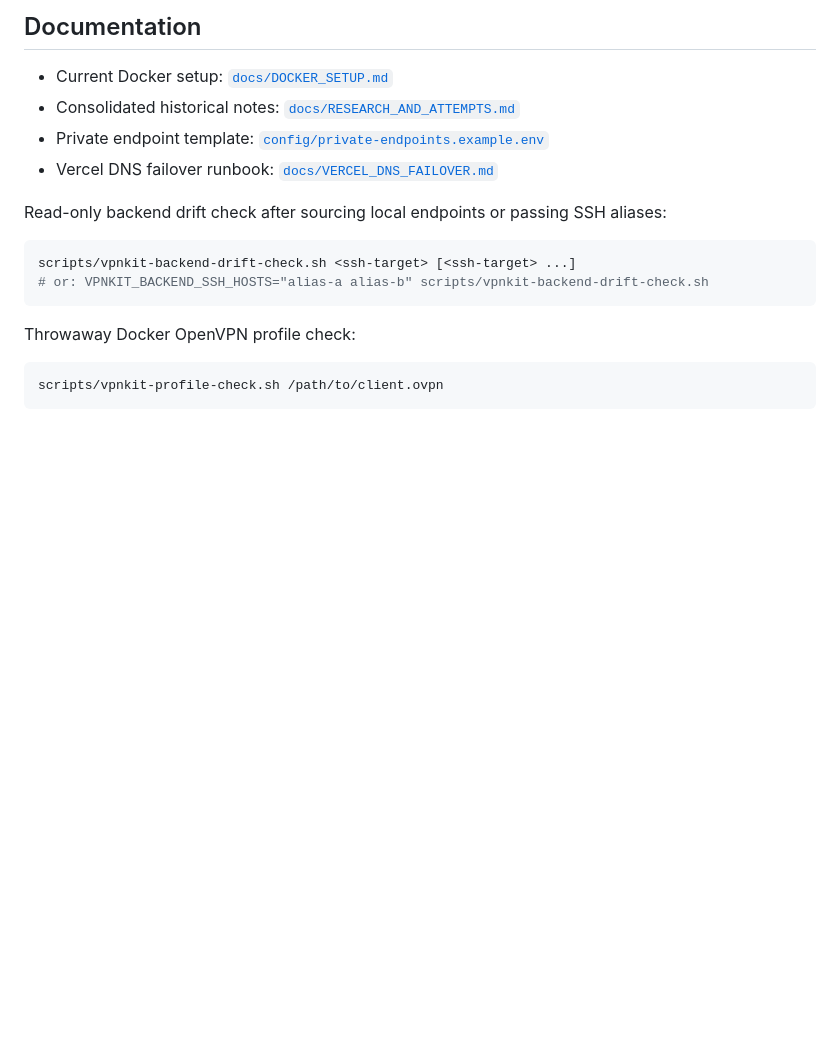
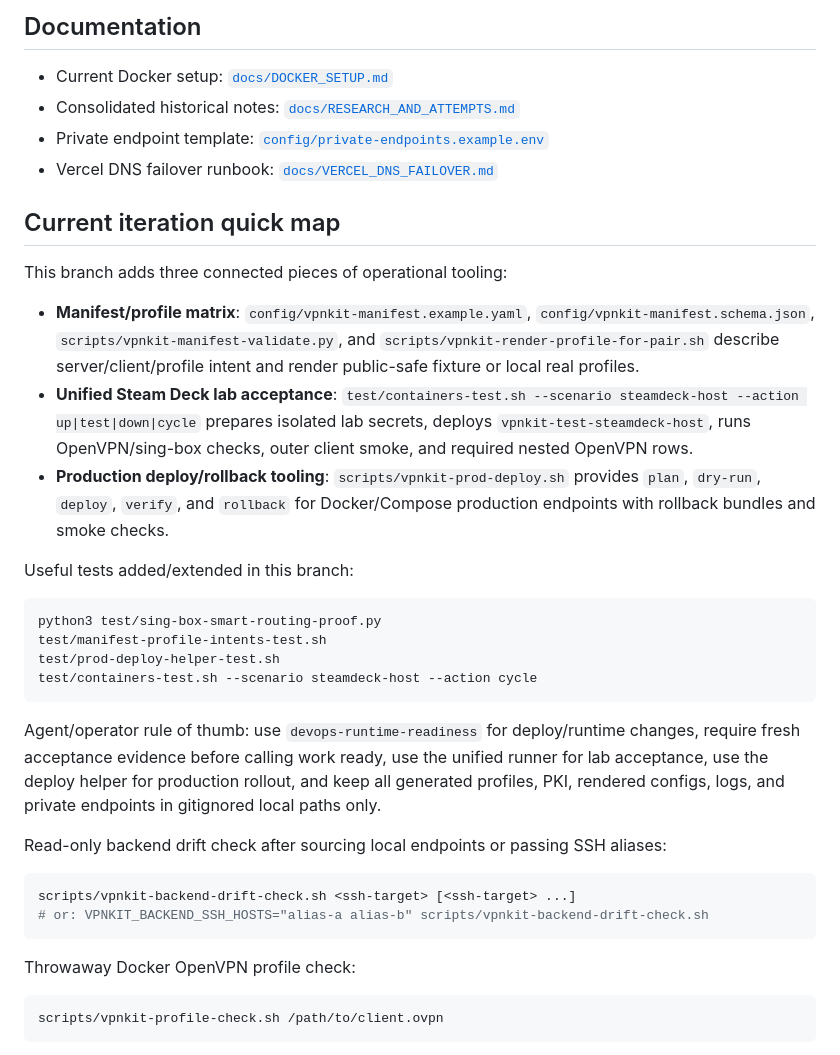
Before and after one commit to blockedby/vibe-practicum-vpn, a Markdown page: README.md, the part around the change. Rendered like a GitHub page; blank space fills up the shorter version.

Commit message:
docs: summarize iteration scripts and tests

````diff
--- a/README.md
+++ b/README.md
@@ -8,6 +8,25 @@ Public-safe operational tooling for the containerized `vpnkit` VPN/routing setup
 - Consolidated historical notes: [`docs/RESEARCH_AND_ATTEMPTS.md`](./docs/RESEARCH_AND_ATTEMPTS.md)
 - Private endpoint template: [`config/private-endpoints.example.env`](./config/private-endpoints.example.env)
 - Vercel DNS failover runbook: [`docs/VERCEL_DNS_FAILOVER.md`](./docs/VERCEL_DNS_FAILOVER.md)
+
+## Current iteration quick map
+
+This branch adds three connected pieces of operational tooling:
+
+- **Manifest/profile matrix**: `config/vpnkit-manifest.example.yaml`, `config/vpnkit-manifest.schema.json`, `scripts/vpnkit-manifest-validate.py`, and `scripts/vpnkit-render-profile-for-pair.sh` describe server/client/profile intent and render public-safe fixture or local real profiles.
+- **Unified Steam Deck lab acceptance**: `test/containers-test.sh --scenario steamdeck-host --action up|test|down|cycle` prepares isolated lab secrets, deploys `vpnkit-test-steamdeck-host`, runs OpenVPN/sing-box checks, outer client smoke, and required nested OpenVPN rows.
+- **Production deploy/rollback tooling**: `scripts/vpnkit-prod-deploy.sh` provides `plan`, `dry-run`, `deploy`, `verify`, and `rollback` for Docker/Compose production endpoints with rollback bundles and smoke checks.
+
+Useful tests added/extended in this branch:
+
+```bash
+python3 test/sing-box-smart-routing-proof.py
+test/manifest-profile-intents-test.sh
+test/prod-deploy-helper-test.sh
+test/containers-test.sh --scenario steamdeck-host --action cycle
+```
+
+Agent/operator rule of thumb: use `devops-runtime-readiness` for deploy/runtime changes, require fresh acceptance evidence before calling work ready, use the unified runner for lab acceptance, use the deploy helper for production rollout, and keep all generated profiles, PKI, rendered configs, logs, and private endpoints in gitignored local paths only.
 
 Read-only backend drift check after sourcing local endpoints or passing SSH aliases:
 
````
Also changed, not shown: AGENTS.md (+17 -0 lines).
